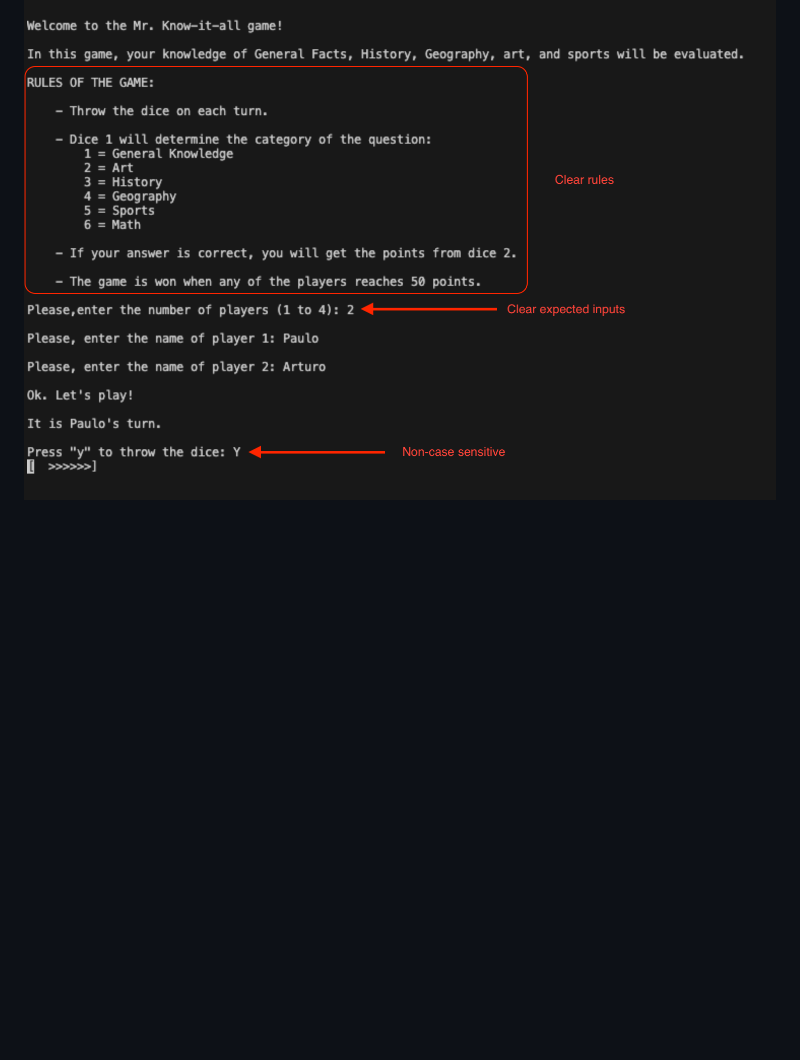
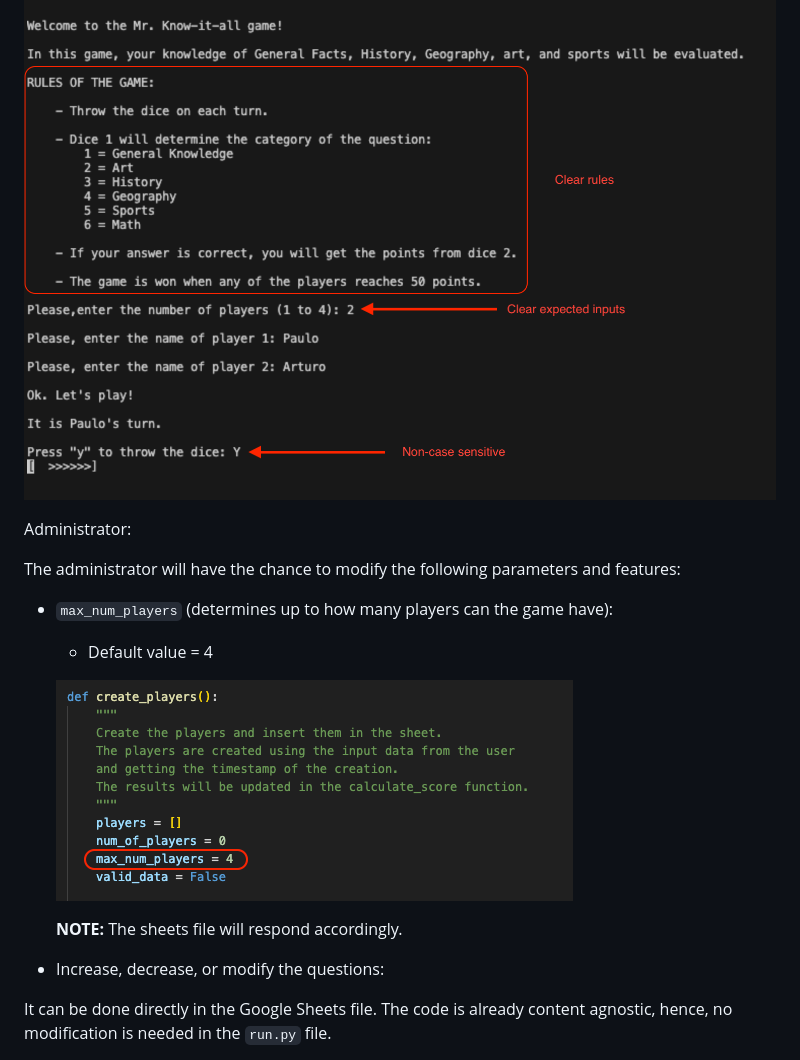
Before and after one commit to Parbelaez/mr_knowitall, a Markdown page: README.md, the part around the change printed below. Rendered like a GitHub page; pictures changed too: assets/images/max_num_players.png (added); blank space fills up the shorter version.

Commit message:
Admin changes in readme

```diff
--- a/README.md
+++ b/README.md
@@ -69,3 +69,18 @@ All game stages have explicit instructions, and each time an input is required,
 
 ![Rules and UX example](./assets/images/rules_ux.png)
 
+Administrator:
+
+The administrator will have the chance to modify the following parameters and features:
+
+- `max_num_players` (determines up to how many players can the game have):
+  - Default value = 4
+
+   ![max_num_players](./assets/images/max_num_players.png)
+
+   **NOTE:** The sheets file will respond accordingly.
+
+- Increase, decrease, or modify the questions:
+
+It can be done directly in the Google Sheets file. The code is already content agnostic, hence, no modification is needed in the `run.py` file.
+
```
Also changed, not shown: other parts of README.md (+45 -0 lines), 1 other file.
